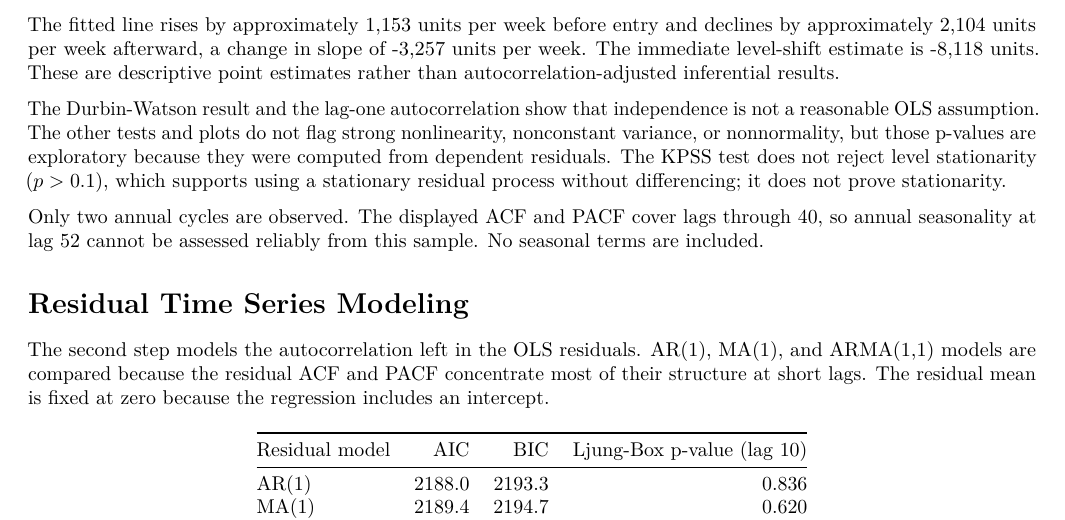
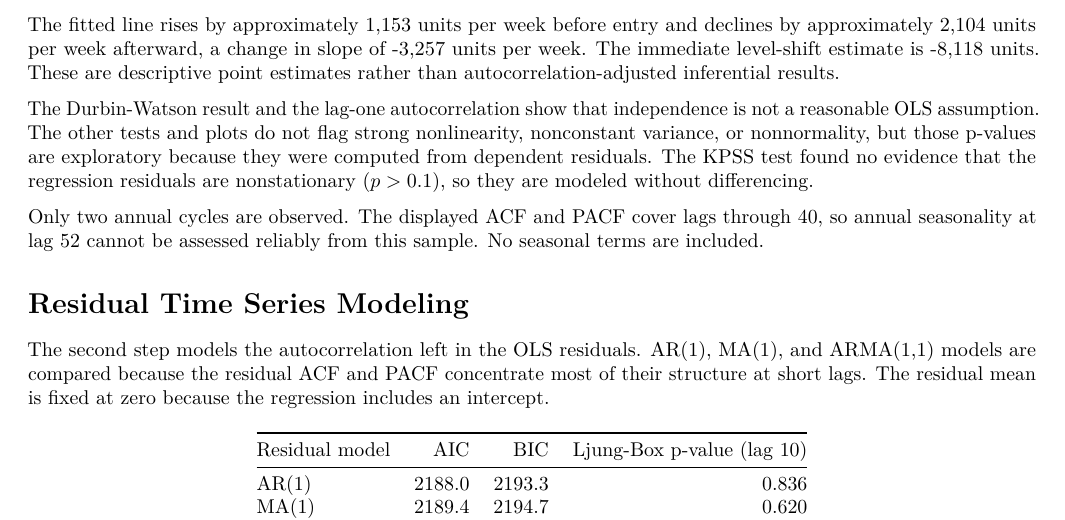
Before and after one commit to alexspigler/time-series-structural-break-analysis, an R Markdown document (time-series-intervention-analysis.Rmd): part of page 3 of 5, cut so that both start at the same text. The pictures show the output file time-series-intervention-analysis.pdf that the author committed with the source.

Commit message:
clarify KPSS interpretation

```diff
--- a/time-series-intervention-analysis.Rmd
+++ b/time-series-intervention-analysis.Rmd
@@ -184,7 +184,7 @@ par(old_par)
 
 The fitted line rises by approximately `r format_estimate(ols_effects["Pre-entry weekly trend"])` units per week before entry and declines by approximately `r format_estimate(abs(ols_effects["Post-entry weekly trend"]))` units per week afterward, a change in slope of `r format_estimate(ols_effects["Change in weekly trend"])` units per week. The immediate level-shift estimate is `r format_estimate(ols_effects["Immediate level shift at week 88"])` units. These are descriptive point estimates rather than autocorrelation-adjusted inferential results.
 
-The Durbin-Watson result and the lag-one autocorrelation show that independence is not a reasonable OLS assumption. The other tests and plots do not flag strong nonlinearity, nonconstant variance, or nonnormality, but those p-values are exploratory because they were computed from dependent residuals. The KPSS test does not reject level stationarity ($p > 0.1$), which supports using a stationary residual process without differencing; it does not prove stationarity.
+The Durbin-Watson result and the lag-one autocorrelation show that independence is not a reasonable OLS assumption. The other tests and plots do not flag strong nonlinearity, nonconstant variance, or nonnormality, but those p-values are exploratory because they were computed from dependent residuals. The KPSS test found no evidence that the regression residuals are nonstationary ($p > 0.1$), so they are modeled without differencing.
 
 Only two annual cycles are observed. The displayed ACF and PACF cover lags through 40, so annual seasonality at lag 52 cannot be assessed reliably from this sample. No seasonal terms are included.
 
```
Also changed, not shown: time-series-intervention-analysis.pdf.
